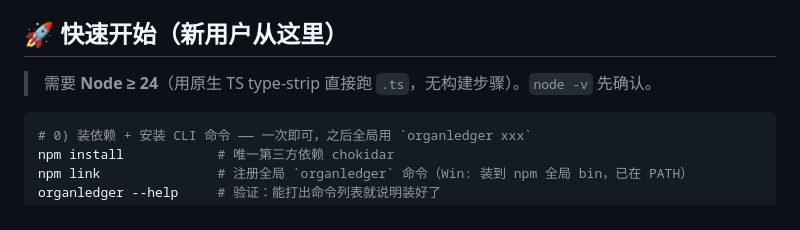
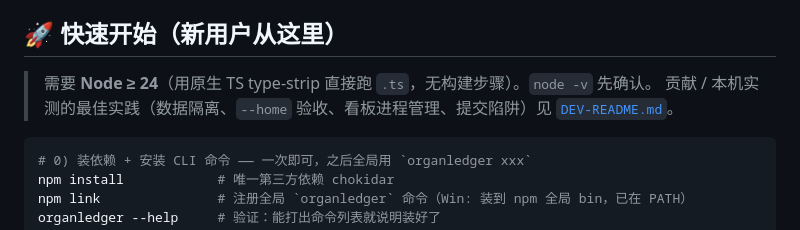
Before and after one commit to fyaic/bondie-organ-ledger, a Markdown page: README.md, the part around the change. Rendered like a GitHub page.

````diff
--- a/README.md
+++ b/README.md
@@ -12,6 +12,7 @@ OrganLedger 站在 OpenClaw / Hermes 之外，把每次器官改动自动记成*
 ## 🚀 快速开始（新用户从这里）
 
 > 需要 **Node ≥ 24**（用原生 TS type-strip 直接跑 `.ts`，无构建步骤）。`node -v` 先确认。
+> 贡献 / 本机实测的最佳实践（数据隔离、`--home` 验收、看板进程管理、提交陷阱）见 [`DEV-README.md`](DEV-README.md)。
 
 ```bash
 # 0) 装依赖 + 安装 CLI 命令 —— 一次即可，之后全局用 `organledger xxx`
````
Also changed, not shown: DEV-README.md (added, +112 -0 lines).
